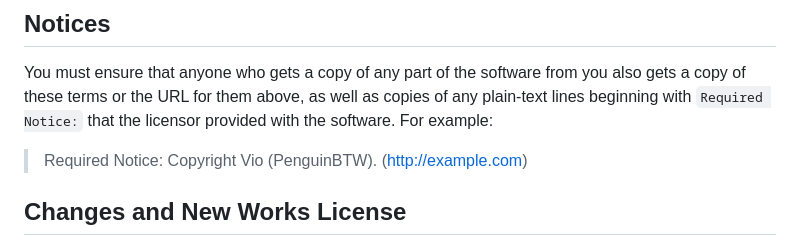
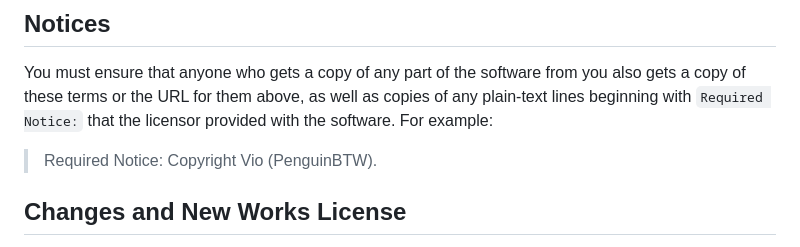
Before and after one commit to PenguinBTW/Agentic-Motion, a Markdown page: LICENSE.MD, the part around the change. GitHub-like rendering.

```diff
--- a/LICENSE.MD
+++ b/LICENSE.MD
@@ -18,7 +18,7 @@ The licensor grants you an additional copyright license to distribute copies of
 
 You must ensure that anyone who gets a copy of any part of the software from you also gets a copy of these terms or the URL for them above, as well as copies of any plain-text lines beginning with `Required Notice:` that the licensor provided with the software.  For example:
 
-> Required Notice: Copyright Vio (PenguinBTW). (http://example.com)
+> Required Notice: Copyright Vio (PenguinBTW).
 
 ## Changes and New Works License
 
```
Also changed, not shown: README.md (+1 -1 lines).
